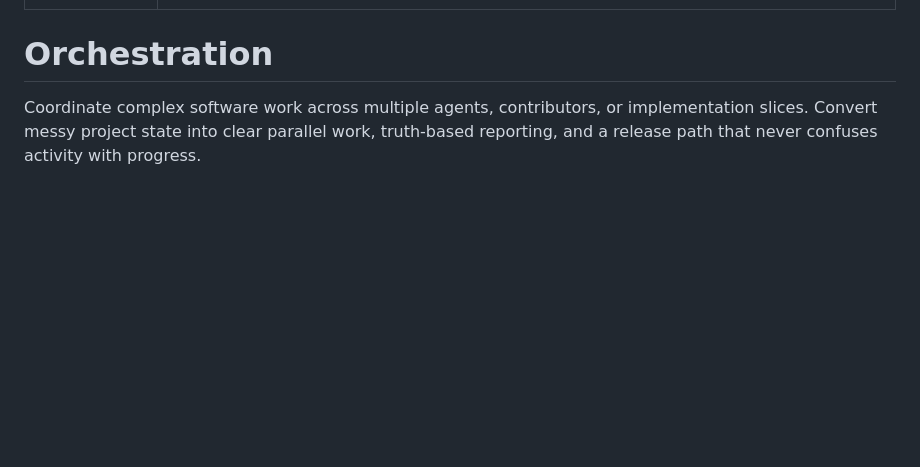
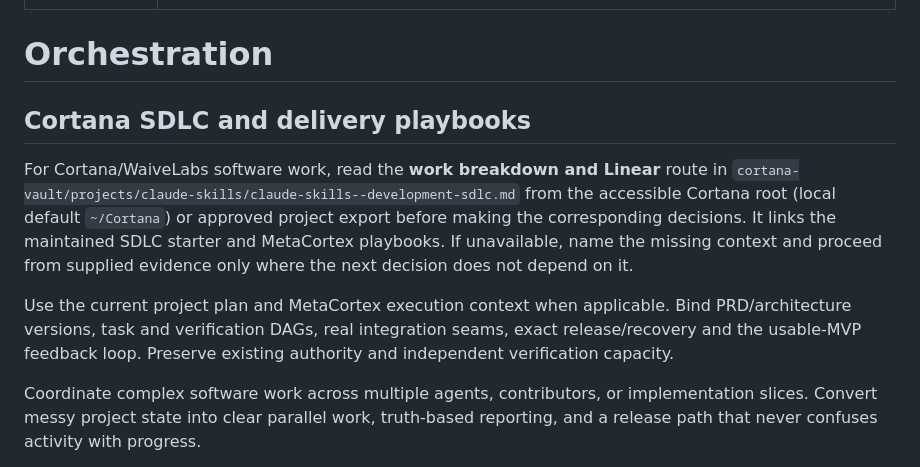
Before and after one commit to bangtrades/agent-skills, a Markdown page: skills/orchestration/SKILL.md, the part around one of its changes. GitHub-like rendering; blank space fills up the shorter version.

Commit message:
skill(orchestration): update 19 file(s) via publish-skill

```diff
--- a/skills/orchestration/SKILL.md
+++ b/skills/orchestration/SKILL.md
@@ -4,6 +4,13 @@ description: "Coordinate complex software work across multiple agents — plan d
 ---
 
 # Orchestration
+
+## Cortana SDLC and delivery playbooks
+
+For Cortana/WaiveLabs software work, read the **work breakdown and Linear** route in `cortana-vault/projects/claude-skills/claude-skills--development-sdlc.md` from the accessible Cortana root (local default `~/Cortana`) or approved project export before making the corresponding decisions. It links the maintained SDLC starter and MetaCortex playbooks. If unavailable, name the missing context and proceed from supplied evidence only where the next decision does not depend on it.
+
+Use the current project plan and MetaCortex execution context when applicable. Bind PRD/architecture versions, task and verification DAGs, real integration seams, exact release/recovery and the usable-MVP feedback loop. Preserve existing authority and independent verification capacity.
+
 
 Coordinate complex software work across multiple agents, contributors, or implementation slices. Convert messy project state into clear parallel work, truth-based reporting, and a release path that never confuses activity with progress.
 
```
Also changed, not shown: other parts of skills/orchestration/SKILL.md (+4 -0 lines).
